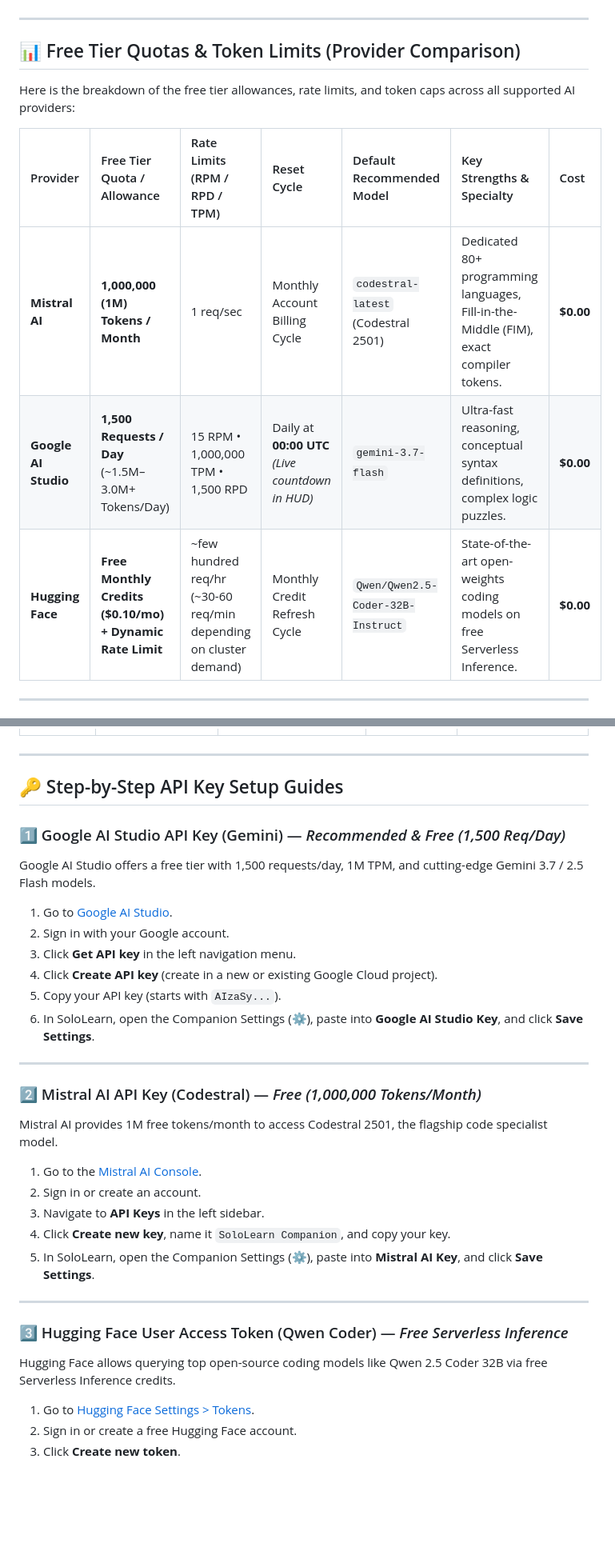
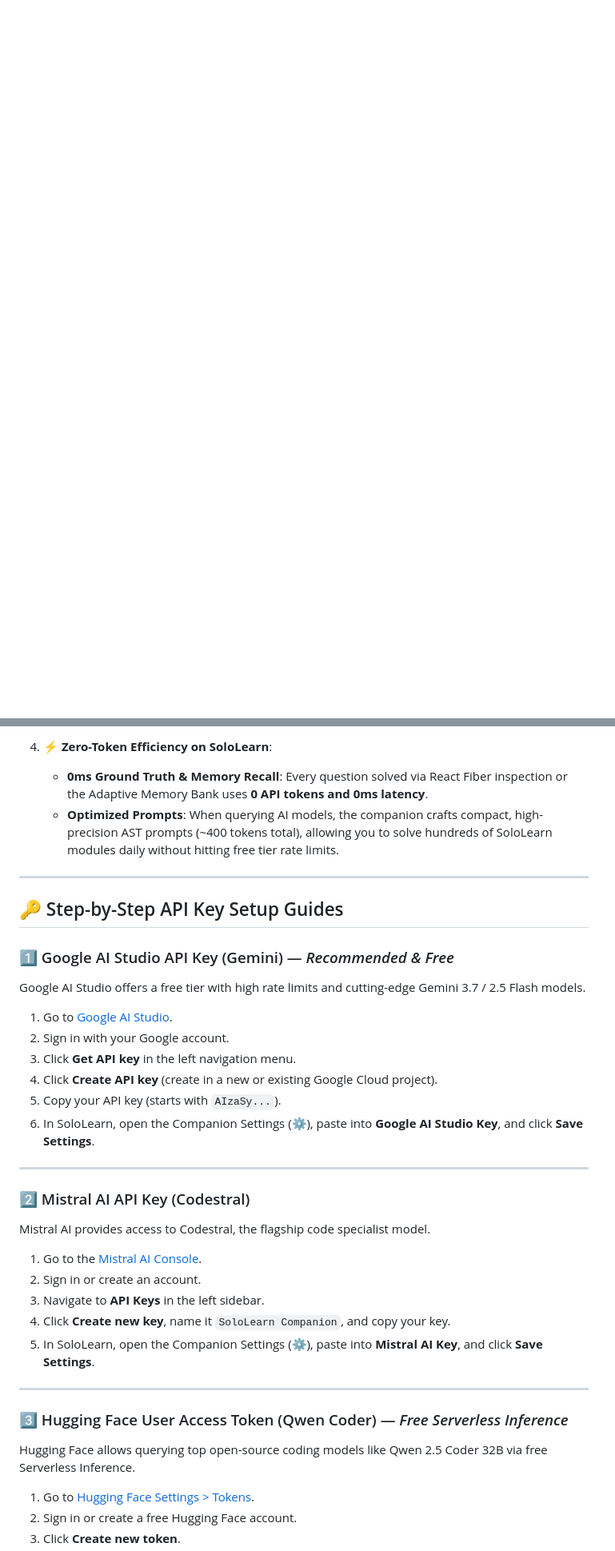
Before and after one commit to REP-Julian/sololearn-ai-companion, a Markdown page: README.md, 2 parts joined by grey strips. Shown at 80% size. GitHub-like rendering; blank space fills up the shorter version.

````diff
--- a/README.md
+++ b/README.md
@@ -115,16 +128 @@ flowchart TD
 ```
-
----
-
-## 📊 Free Tier Quotas & Token Limits (Provider Comparison)
-
-Here is the breakdown of the free tier allowances, rate limits, and token caps across all supported AI providers:
-
-| Provider | Free Tier Quota / Allowance | Rate Limits (RPM / RPD / TPM) | Reset Cycle | Default Recommended Model | Key Strengths & Specialty | Cost |
-| :--- | :--- | :--- | :--- | :--- | :--- | :--- |
-| **Mistral AI** | **1,000,000 (1M) Tokens / Month** | 1 req/sec | Monthly Account Billing Cycle | `codestral-latest` (Codestral 2501) | Dedicated 80+ programming languages, Fill-in-the-Middle (FIM), exact compiler tokens. | **$0.00** |
-| **Google AI Studio** | **1,500 Requests / Day** (~1.5M–3.0M+ Tokens/Day) | 15 RPM • 1,000,000 TPM • 1,500 RPD | Daily at **00:00 UTC** *(Live countdown in HUD)* | `gemini-3.7-flash` | Ultra-fast reasoning, conceptual syntax definitions, complex logic puzzles. | **$0.00** |
-| **Hugging Face** | **Free Monthly Credits ($0.10/mo) + Dynamic Rate Limit** | ~few hundred req/hr (~30-60 req/min depending on cluster demand) | Monthly Credit Refresh Cycle | `Qwen/Qwen2.5-Coder-32B-Instruct` | State-of-the-art open-weights coding models on free Serverless Inference. | **$0.00** |
-
----
-
@@ -177,10 +183,13 @@ You can choose how many API keys you want to configure:
+4. **⚡ Zero-Token Efficiency on SoloLearn**:
+   - **0ms Ground Truth & Memory Recall**: Every question solved via React Fiber inspection or the Adaptive Memory Bank uses **0 API tokens and 0ms latency**.
+   - **Optimized Prompts**: When querying AI models, the companion crafts compact, high-precision AST prompts (~400 tokens total), allowing you to solve hundreds of SoloLearn modules daily without hitting free tier rate limits.
 
 ---
 
 ## 🔑 Step-by-Step API Key Setup Guides
 
-### 1️⃣ Google AI Studio API Key (Gemini) — *Recommended & Free (1,500 Req/Day)*
-Google AI Studio offers a free tier with 1,500 requests/day, 1M TPM, and cutting-edge Gemini 3.7 / 2.5 Flash models.
+### 1️⃣ Google AI Studio API Key (Gemini) — *Recommended & Free*
+Google AI Studio offers a free tier with high rate limits and cutting-edge Gemini 3.7 / 2.5 Flash models.
 
 1. Go to [Google AI Studio](https://aistudio.google.com/).
 2. Sign in with your Google account.
@@ -191,8 +200,8 @@ Google AI Studio offers a free tier with 1,500 requests/day, 1M TPM, and cutting
 
 ---
 
-### 2️⃣ Mistral AI API Key (Codestral) — *Free (1,000,000 Tokens/Month)*
-Mistral AI provides 1M free tokens/month to access Codestral 2501, the flagship code specialist model.
+### 2️⃣ Mistral AI API Key (Codestral)
+Mistral AI provides access to Codestral, the flagship code specialist model.
 
 1. Go to the [Mistral AI Console](https://console.mistral.ai/).
 2. Sign in or create an account.
@@ -203,7 +212,7 @@ Mistral AI provides 1M free tokens/month to access Codestral 2501, the flagship
 ---
 
 ### 3️⃣ Hugging Face User Access Token (Qwen Coder) — *Free Serverless Inference*
-Hugging Face allows querying top open-source coding models like Qwen 2.5 Coder 32B via free Serverless Inference credits.
+Hugging Face allows querying top open-source coding models like Qwen 2.5 Coder 32B via free Serverless Inference.
 
 1. Go to [Hugging Face Settings > Tokens](https://huggingface.co/settings/tokens).
 2. Sign in or create a free Hugging Face account.
````
Also changed, not shown: other parts of README.md (+100 -79 lines).
